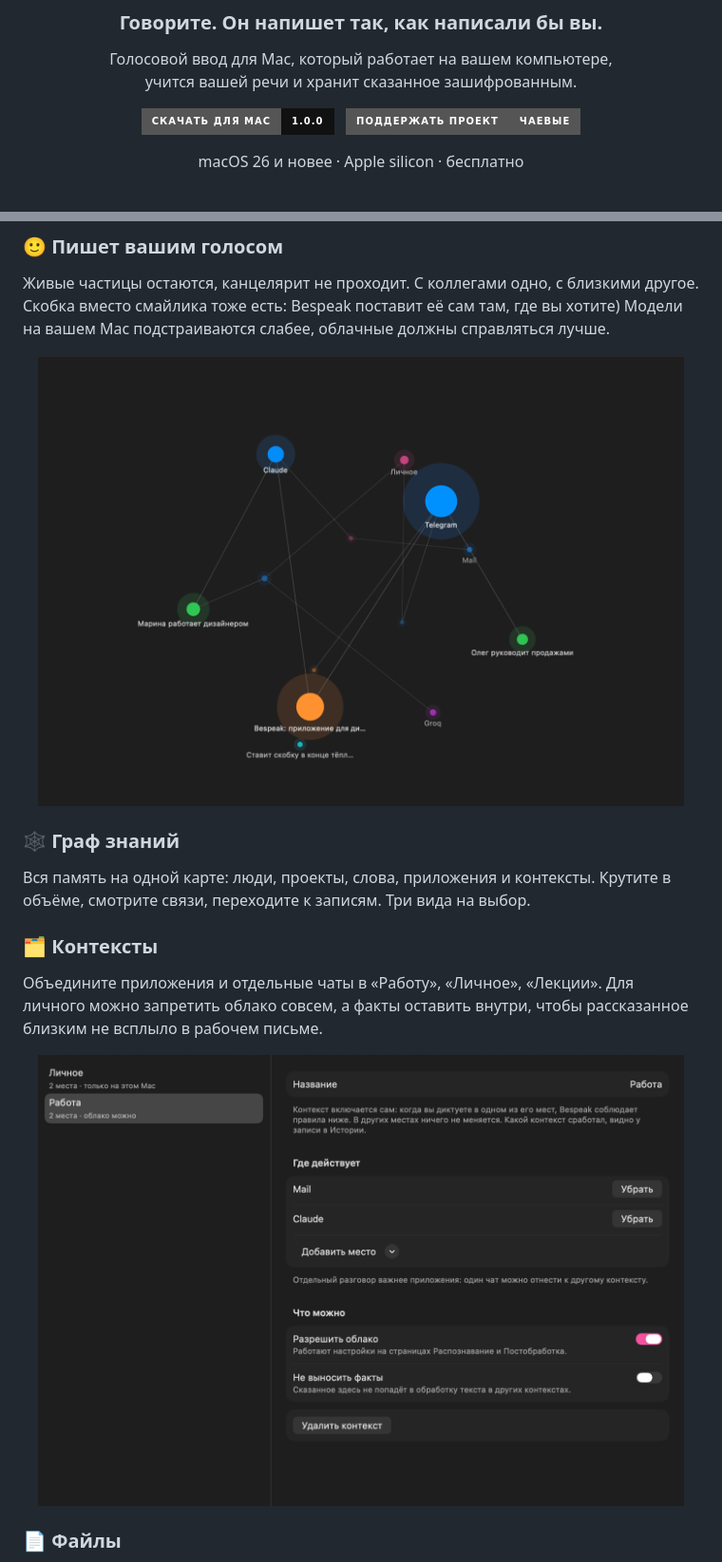
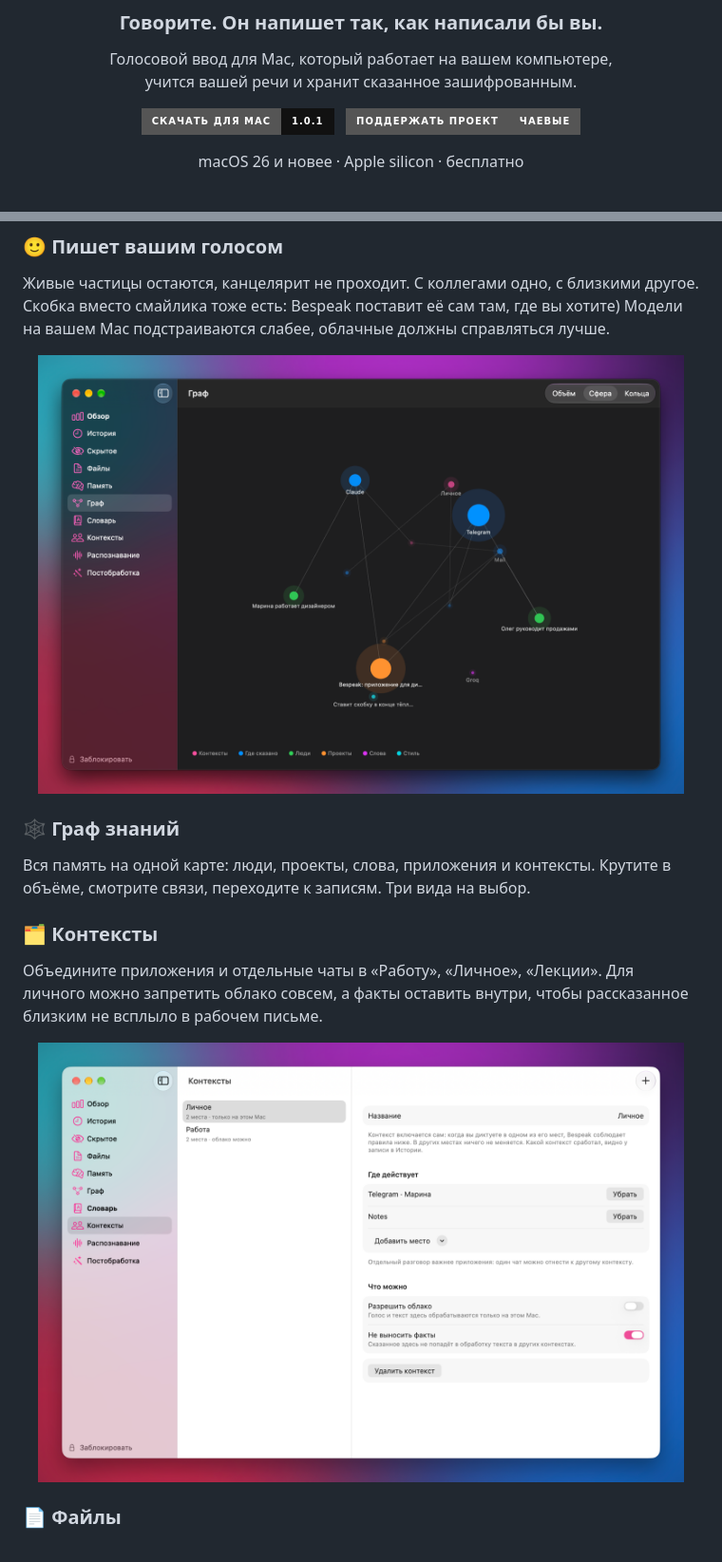
Before and after one commit to and-ray-m/Bespeak.app, a Markdown page: README.md, 2 parts joined by grey strips. Shown at 95% size. Rendered like a GitHub page; pictures changed too: assets/contexts.png, assets/graph.png; badges without logos.

```diff
--- a/README.md
+++ b/README.md
@@ -9,7 +9,7 @@
 Голосовой ввод для Mac, который работает на вашем компьютере,<br>
 учится вашей речи и хранит сказанное зашифрованным.
 
-[![Скачать для Mac](https://img.shields.io/badge/Скачать_для_Mac-1.0.0-111111?style=for-the-badge&logo=apple&logoColor=white)](https://github.com/and-ray-m/Bespeak.app/releases/latest)
+[![Скачать для Mac](https://img.shields.io/badge/Скачать_для_Mac-1.0.1-111111?style=for-the-badge&logo=apple&logoColor=white)](https://github.com/and-ray-m/Bespeak.app/releases/latest)
 &nbsp;
 [![Поддержать проект](https://img.shields.io/badge/Поддержать_проект-чаевые-555555?style=for-the-badge)](https://pay.cloudtips.ru/p/587746f6)
 
```
Also changed, not shown: CHANGELOG.md (+5 -0 lines), assets/overview.png, 1 other file.
